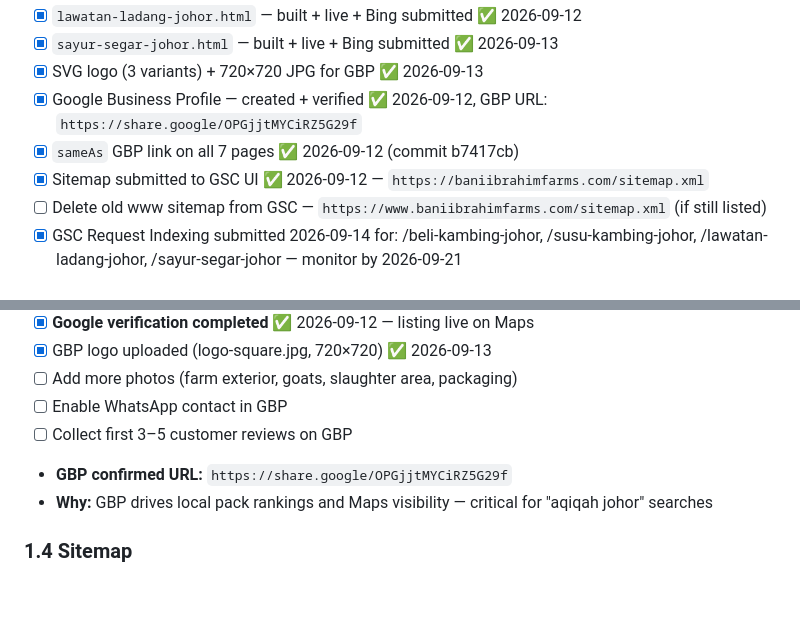
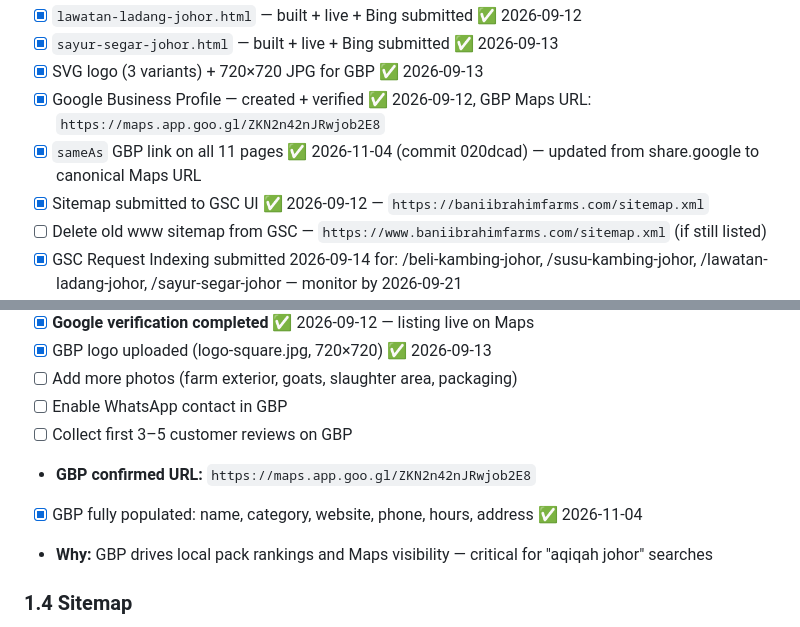
Before and after one commit to Peak-Convert/baniibrahimfarms, a Markdown page: SEO_STRATEGY.md, 2 parts joined by grey strips. Drawn GitHub-style; blank space fills up the shorter version.

Commit message:
docs(strategy): update GBP URL to canonical Maps link, mark fully populated
Co-Authored-By: Claude Sonnet 4.6 <noreply@anthropic.com>

```diff
--- a/SEO_STRATEGY.md
+++ b/SEO_STRATEGY.md
@@ -21,8 +21,8 @@
 - [x] `lawatan-ladang-johor.html` — built + live + Bing submitted ✅ 2026-09-12
 - [x] `sayur-segar-johor.html` — built + live + Bing submitted ✅ 2026-09-13
 - [x] SVG logo (3 variants) + 720×720 JPG for GBP ✅ 2026-09-13
-- [x] Google Business Profile — created + verified ✅ 2026-09-12, GBP URL: `https://share.google/OPGjjtMYCiRZ5G29f`
-- [x] `sameAs` GBP link on all 7 pages ✅ 2026-09-12 (commit b7417cb)
+- [x] Google Business Profile — created + verified ✅ 2026-09-12, GBP Maps URL: `https://maps.app.goo.gl/ZKN2n42nJRwjob2E8`
+- [x] `sameAs` GBP link on all 11 pages ✅ 2026-11-04 (commit 020dcad) — updated from share.google to canonical Maps URL
 - [x] Sitemap submitted to GSC UI ✅ 2026-09-12 — `https://baniibrahimfarms.com/sitemap.xml`
 - [ ] Delete old www sitemap from GSC — `https://www.baniibrahimfarms.com/sitemap.xml` (if still listed)
 - [x] GSC Request Indexing submitted 2026-09-14 for: /beli-kambing-johor, /susu-kambing-johor, /lawatan-ladang-johor, /sayur-segar-johor — monitor by 2026-09-21
@@ -99,7 +99,8 @@
 - [ ] Add more photos (farm exterior, goats, slaughter area, packaging)
 - [ ] Enable WhatsApp contact in GBP
 - [ ] Collect first 3–5 customer reviews on GBP
-- **GBP confirmed URL:** `https://share.google/OPGjjtMYCiRZ5G29f`
+- **GBP confirmed URL:** `https://maps.app.goo.gl/ZKN2n42nJRwjob2E8`
+- [x] GBP fully populated: name, category, website, phone, hours, address ✅ 2026-11-04
 - **Why:** GBP drives local pack rankings and Maps visibility — critical for "aqiqah johor" searches
 
 ### 1.4 Sitemap
```
